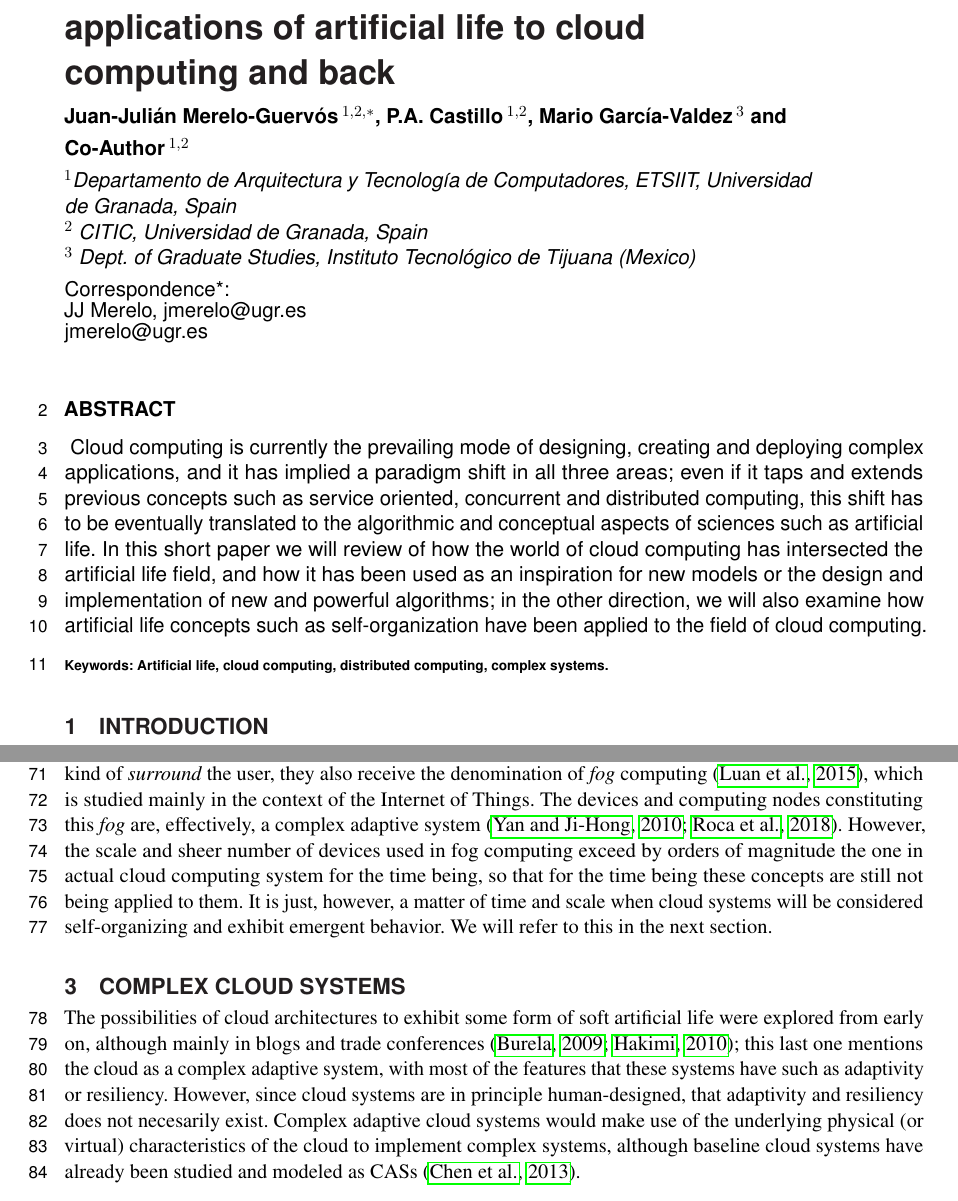
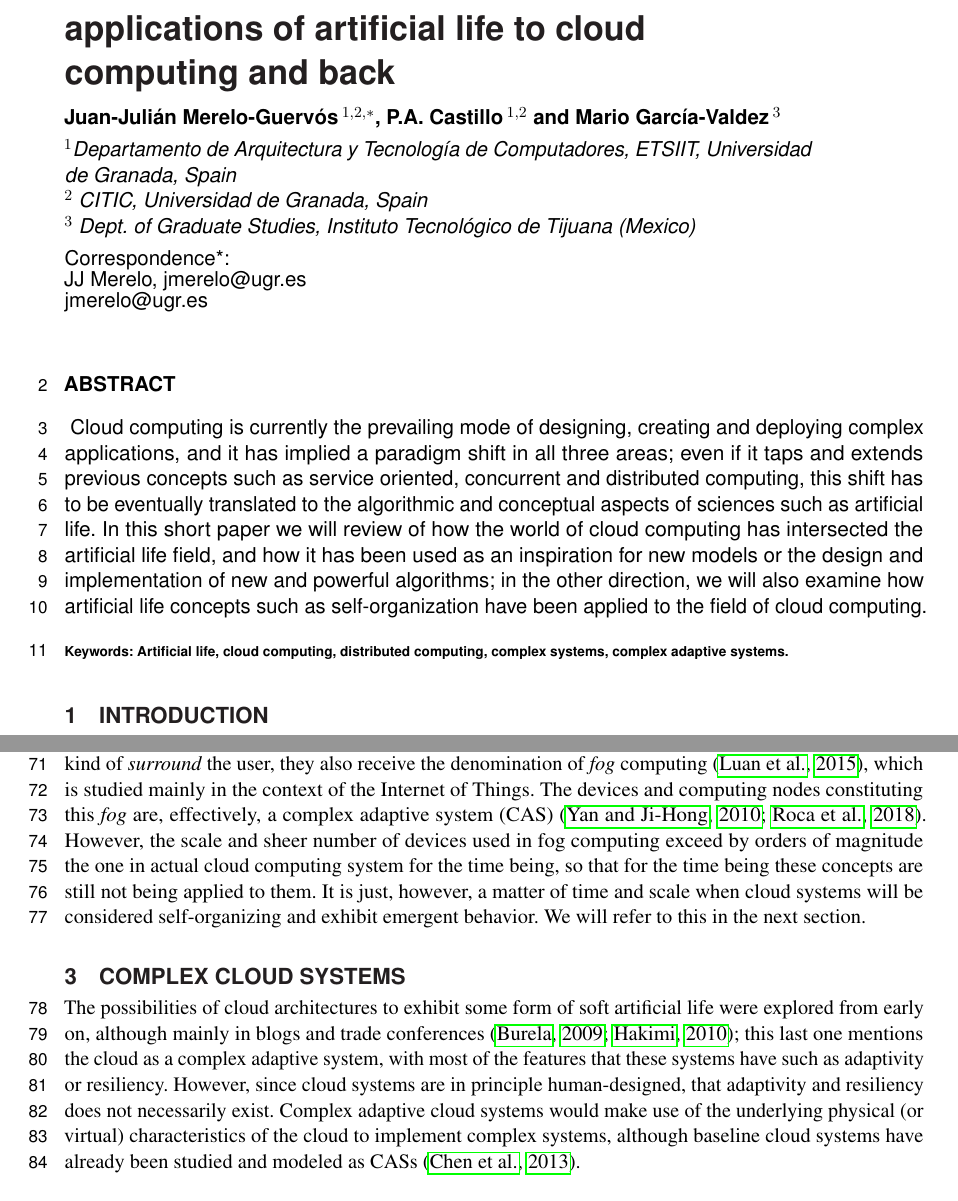
Before and after one commit to geneura-papers/2017-cloud-alife-mini-review, a LaTeX document (cloud-alife-mini-review.tex): two parts of pages 1 and 3 of 5, joined at a grey line, cut so that both start at the same text. Compiled offline with pdfLaTeX.

```diff
--- a/cloud-alife-mini-review.tex
+++ b/cloud-alife-mini-review.tex
@@ -27,7 +27,8 @@
 
 \def\keyFont{\fontsize{8}{11}\helveticabold }
 \def\firstAuthorLast{JJ Merelo {et~al.}} %use et al only if is more than 1 author
-\def\Authors{Juan-Julián Merelo-Guervós\,$^{1,2,*}$, P.A. Castillo\,$^{1,2}$, Mario Garc\'ia-Valdez\,$^{3}$ and Co-Author\,$^{1,2}$}
+\def\Authors{Juan-Julián Merelo-Guervós\,$^{1,2,*}$,
+  P.A. Castillo\,$^{1,2}$ and Mario Garc\'ia-Valdez\,$^{3}$}
 % Affiliations should be keyed to the author's name with superscript numbers and be listed as follows: Laboratory, Institute, Department, Organization, City, State abbreviation (USA, Canada, Australia), and Country (without detailed address information such as city zip codes or street names).
 % If one of the authors has a change of address, list the new address below the correspondence details using a superscript symbol and use the same symbol to indicate the author in the author list.
 \def\Address{$^{1}$Departamento de Arquitectura y Tecnología de
@@ -84,7 +77,7 @@
 
 \tiny
  \keyFont{ \section{Keywords:} Artificial life, cloud computing,
-   distributed computing, complex systems. } %All article types: you may provide up to 8 keywords; at least 5 are mandatory.
+   distributed computing, complex systems, complex adaptive systems. } %All article types: you may provide up to 8 keywords; at least 5 are mandatory.
 \end{abstract}
 
 \section{Introduction}
@@ -214,7 +207,7 @@
 user, they also receive the denomination of {\em fog} computing \citep{luan2015fog},
 which is studied mainly in the context of the Internet
 of Things. The devices and computing nodes constituting this {\em fog}
-are, effectively, a complex adaptive system
+are, effectively, a complex adaptive system (CAS)
 \citep{yan2010application,roca2018tackling}. However, the scale and sheer
 number of devices used in fog computing exceed by orders of magnitude
 the one in actual cloud computing system for the time being, so that
@@ -232,7 +225,7 @@
 mentions the cloud as a complex adaptive system, with most of the
 features that these systems have such as adaptivity or resiliency.
 However, since cloud systems are in principle
-human-designed, that adaptivity and resiliency does not necesarily
+human-designed, that adaptivity and resiliency does not necessarily
 exist. Complex adaptive cloud systems would make use of the underlying physical (or
 virtual) characteristics of the cloud to implement complex
 systems, although baseline cloud systems have already been studied and
```
Also changed, not shown: cloud-alife-mini-review.tex (8 more changed lines).
